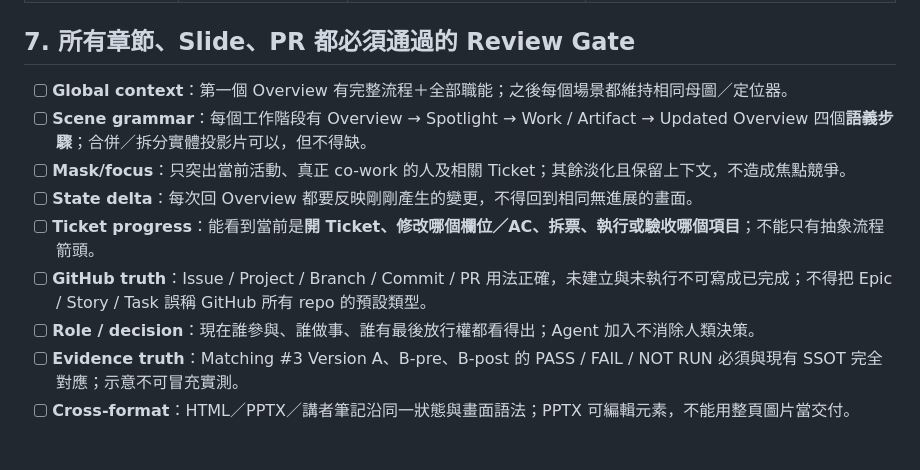
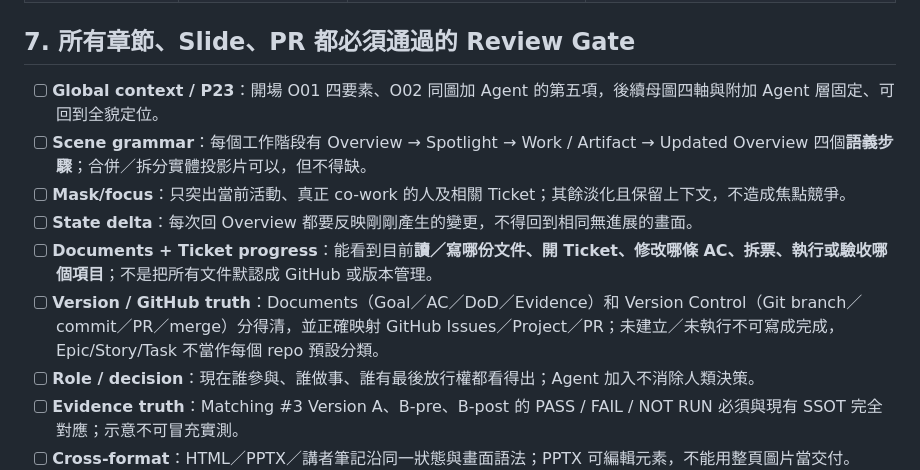
Before and after one commit to world4jason/Agent-101-deck, a Markdown page: docs/rev13-visual-narrative-contract.md, the part around one of its changes. Rendered like a GitHub page; blank space fills up the shorter version.

```diff
--- a/docs/rev13-visual-narrative-contract.md
+++ b/docs/rev13-visual-narrative-contract.md
@@ -118,12 +124,12 @@
 
 ## 7. 所有章節、Slide、PR 都必須通過的 Review Gate
 
-- [ ] **Global context**：第一個 Overview 有完整流程＋全部職能；之後每個場景都維持相同母圖／定位器。
+- [ ] **Global context / P23**：開場 O01 四要素、O02 同圖加 Agent 的第五項，後續母圖四軸與附加 Agent 層固定、可回到全貌定位。
 - [ ] **Scene grammar**：每個工作階段有 Overview → Spotlight → Work / Artifact → Updated Overview 四個**語義步驟**；合併／拆分實體投影片可以，但不得缺。
 - [ ] **Mask/focus**：只突出當前活動、真正 co-work 的人及相關 Ticket；其餘淡化且保留上下文，不造成焦點競爭。
 - [ ] **State delta**：每次回 Overview 都要反映剛剛產生的變更，不得回到相同無進展的畫面。
-- [ ] **Ticket progress**：能看到當前是**開 Ticket、修改哪個欄位／AC、拆票、執行或驗收哪個項目**；不能只有抽象流程箭頭。
-- [ ] **GitHub truth**：Issue / Project / Branch / Commit / PR 用法正確，未建立與未執行不可寫成已完成；不得把 Epic / Story / Task 誤稱 GitHub 所有 repo 的預設類型。
+- [ ] **Documents + Ticket progress**：能看到目前**讀／寫哪份文件、開 Ticket、修改哪條 AC、拆票、執行或驗收哪個項目**；不是把所有文件默認成 GitHub 或版本管理。
+- [ ] **Version / GitHub truth**：Documents（Goal／AC／DoD／Evidence）和 Version Control（Git branch／commit／PR／merge）分得清，並正確映射 GitHub Issues／Project／PR；未建立／未執行不可寫成完成，Epic/Story/Task 不當作每個 repo 預設分類。
 - [ ] **Role / decision**：現在誰參與、誰做事、誰有最後放行權都看得出；Agent 加入不消除人類決策。
 - [ ] **Evidence truth**：Matching #3 Version A、B-pre、B-post 的 PASS / FAIL / NOT RUN 必須與現有 SSOT 完全對應；示意不可冒充實測。
 - [ ] **Cross-format**：HTML／PPTX／講者筆記沿同一狀態與畫面語法；PPTX 可編輯元素，不能用整頁圖片當交付。
```
Also changed, not shown: other parts of docs/rev13-visual-narrative-contract.md (+26 -20 lines).
